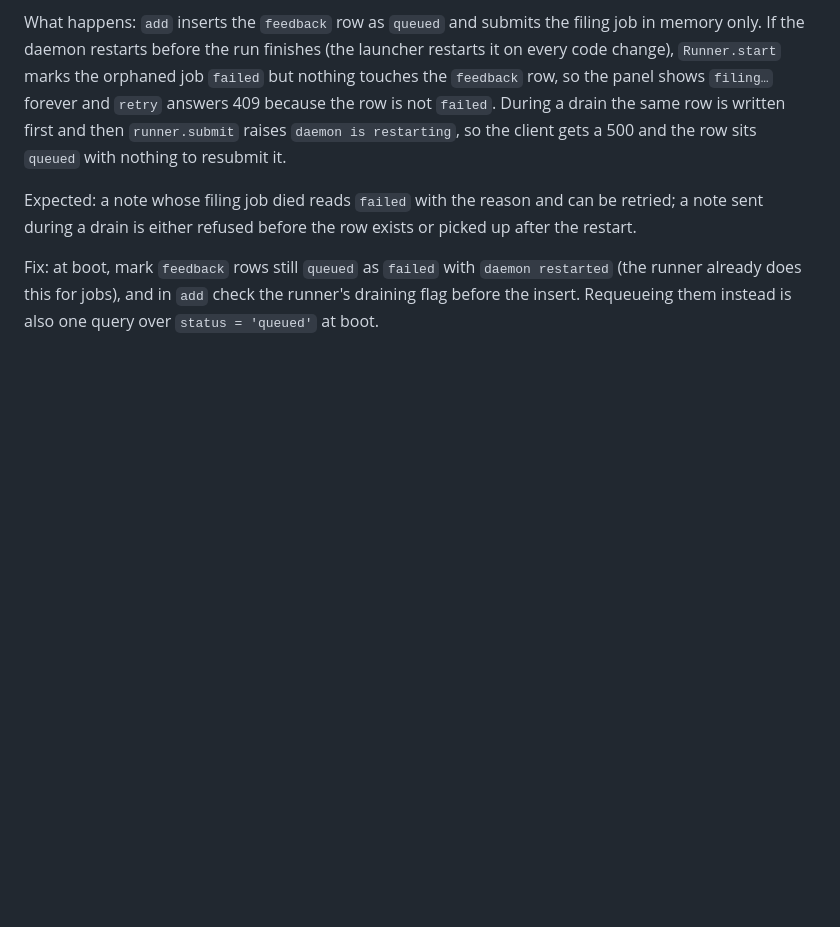
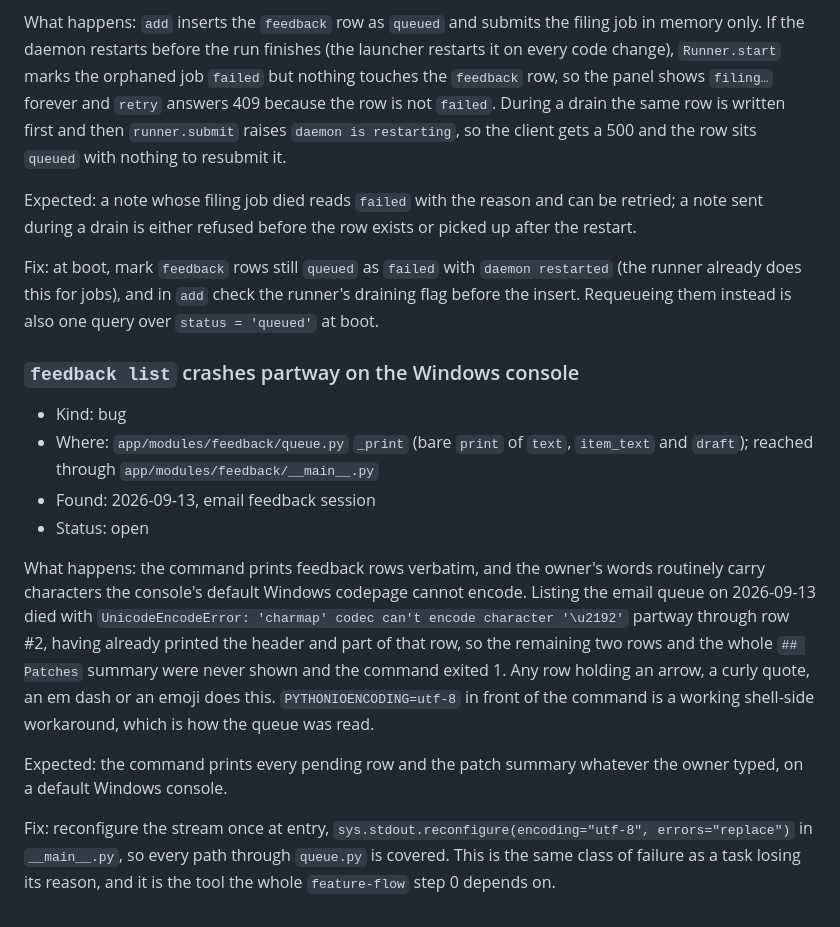
Before and after one commit to mgudorf/otto, a Markdown page: docs/feedback/CLAUDE.md, the part around the change. Rendered like a GitHub page; blank space fills up the shorter version.

Commit message:
File: feedback list crashes on the Windows console
An arrow in the owner's own words kills the listing partway, taking
the patch summary with it.

Co-Authored-By: Claude Opus 5 (1M context) <noreply@anthropic.com>

```diff
--- a/docs/feedback/CLAUDE.md
+++ b/docs/feedback/CLAUDE.md
@@ -20,3 +20,16 @@ What happens: `add` inserts the `feedback` row as `queued` and submits the filin
 Expected: a note whose filing job died reads `failed` with the reason and can be retried; a note sent during a drain is either refused before the row exists or picked up after the restart.
 
 Fix: at boot, mark `feedback` rows still `queued` as `failed` with `daemon restarted` (the runner already does this for jobs), and in `add` check the runner's draining flag before the insert. Requeueing them instead is also one query over `status = 'queued'` at boot.
+
+### `feedback list` crashes partway on the Windows console
+
+- Kind: bug
+- Where: `app/modules/feedback/queue.py` `_print` (bare `print` of `text`, `item_text` and `draft`); reached through `app/modules/feedback/__main__.py`
+- Found: 2026-09-13, email feedback session
+- Status: open
+
+What happens: the command prints feedback rows verbatim, and the owner's words routinely carry characters the console's default Windows codepage cannot encode. Listing the email queue on 2026-09-13 died with `UnicodeEncodeError: 'charmap' codec can't encode character '\u2192'` partway through row #2, having already printed the header and part of that row, so the remaining two rows and the whole `## Patches` summary were never shown and the command exited 1. Any row holding an arrow, a curly quote, an em dash or an emoji does this. `PYTHONIOENCODING=utf-8` in front of the command is a working shell-side workaround, which is how the queue was read.
+
+Expected: the command prints every pending row and the patch summary whatever the owner typed, on a default Windows console.
+
+Fix: reconfigure the stream once at entry, `sys.stdout.reconfigure(encoding="utf-8", errors="replace")` in `__main__.py`, so every path through `queue.py` is covered. This is the same class of failure as a task losing its reason, and it is the tool the whole `feature-flow` step 0 depends on.
```
